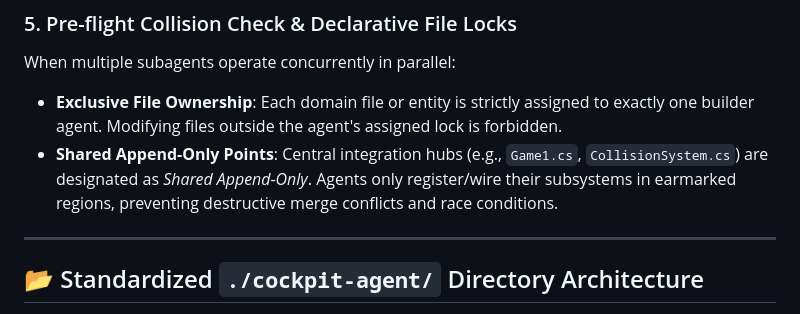
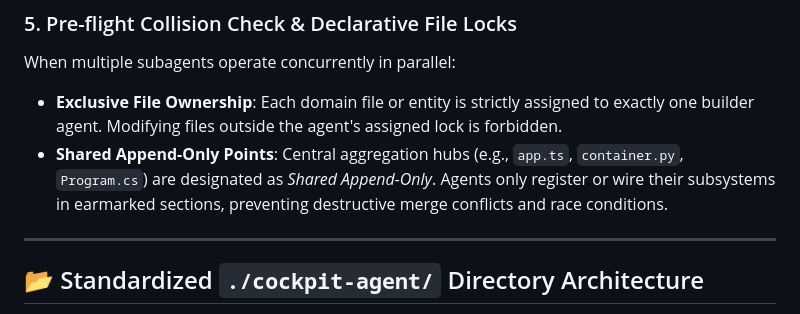
Before and after one commit to bruno33223/agent-cockpit, a Markdown page: README.md, the part around the change. Drawn GitHub-style.

```diff
--- a/README.md
+++ b/README.md
@@ -151,7 +151,7 @@ Each slice is an end-to-end, testable deliverable that adds verified functionali
 ### 5. Pre-flight Collision Check & Declarative File Locks
 When multiple subagents operate concurrently in parallel:
 - **Exclusive File Ownership**: Each domain file or entity is strictly assigned to exactly one builder agent. Modifying files outside the agent's assigned lock is forbidden.
-- **Shared Append-Only Points**: Central integration hubs (e.g., `Game1.cs`, `CollisionSystem.cs`) are designated as *Shared Append-Only*. Agents only register/wire their subsystems in earmarked regions, preventing destructive merge conflicts and race conditions.
+- **Shared Append-Only Points**: Central aggregation hubs (e.g., `app.ts`, `container.py`, `Program.cs`) are designated as *Shared Append-Only*. Agents only register or wire their subsystems in earmarked sections, preventing destructive merge conflicts and race conditions.
 
 ---
 
```
Also changed, not shown: skills/gauntlet-loop/SKILL.md (+2 -0 lines), skills/spec-orchestrator/SKILL.md (+33 -8 lines).
